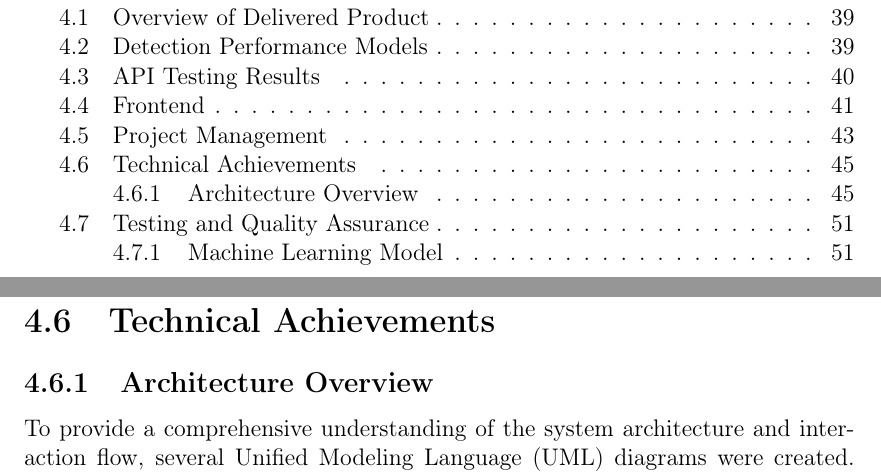
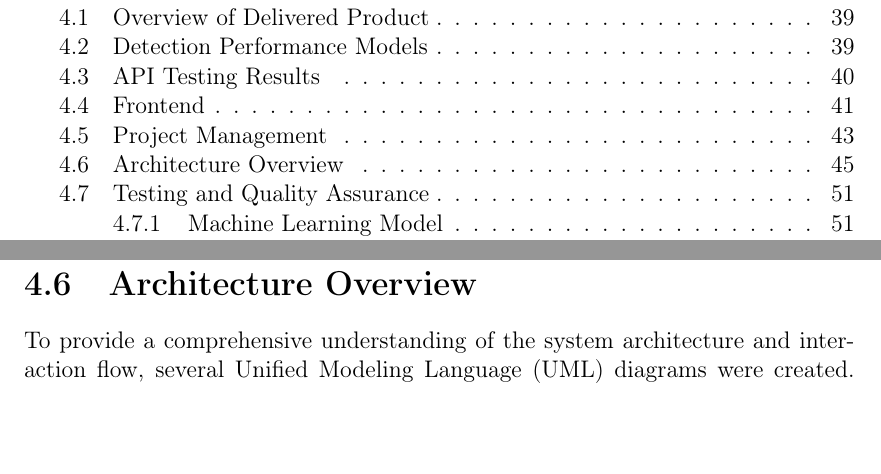
Before and after one commit to bachelor-gruppe-04/documentation, a LaTeX thesis (main.tex, which reads chapters/06-results.tex): two parts of pages 5 and 58 of 96, joined at a grey line, cut so that both start at the same text, the shorter picture padded with empty space. Compiled offline with pdfLaTeX; TikZ figures are drawn from their code, not taken from saved files.

Commit message:
changed 4.6 to be architecture due to only one undercategory

```diff
--- a/chapters/06-results.tex
+++ b/chapters/06-results.tex
@@ -110,9 +110,7 @@ In addition to manual code review, automated workflows were implemented using Gi
 
 \newpage
 
-\section{Technical Achievements}
-
-\subsection{Architecture Overview}
+\section{Architecture Overview}
 \label{subsec:diagrams}
 
 To provide a comprehensive understanding of the system architecture and interaction flow, several \gls{uml} diagrams were created. These diagrams model different aspects of the live chess game digitization system, from component interactions and activity flow to user roles and use cases.
```
